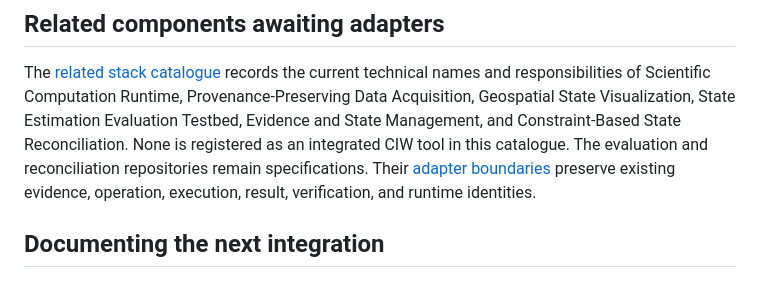
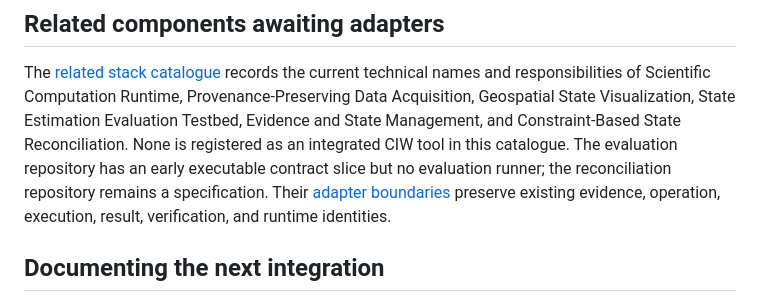
Before and after one commit to giasonpooni/Computational-Instrumentation-Workbench, a Markdown page: docs/INSTRUMENTS.md, the part around the change. GitHub-like rendering.

```diff
--- a/docs/INSTRUMENTS.md
+++ b/docs/INSTRUMENTS.md
@@ -257,7 +257,8 @@ current technical names and responsibilities of Scientific Computation Runtime,
 Provenance-Preserving Data Acquisition, Geospatial State Visualization, State
 Estimation Evaluation Testbed, Evidence and State Management, and Constraint-Based
 State Reconciliation. None is registered as an integrated CIW tool in this
-catalogue. The evaluation and reconciliation repositories remain specifications.
+catalogue. The evaluation repository has an early executable contract slice but
+no evaluation runner; the reconciliation repository remains a specification.
 Their [adapter boundaries](ADAPTERS.md#extension-roles) preserve existing evidence,
 operation, execution, result, verification, and runtime identities.
 
```
Also changed, not shown: README.md (+1 -1 lines), docs/ADAPTERS.md (+1 -1 lines).
